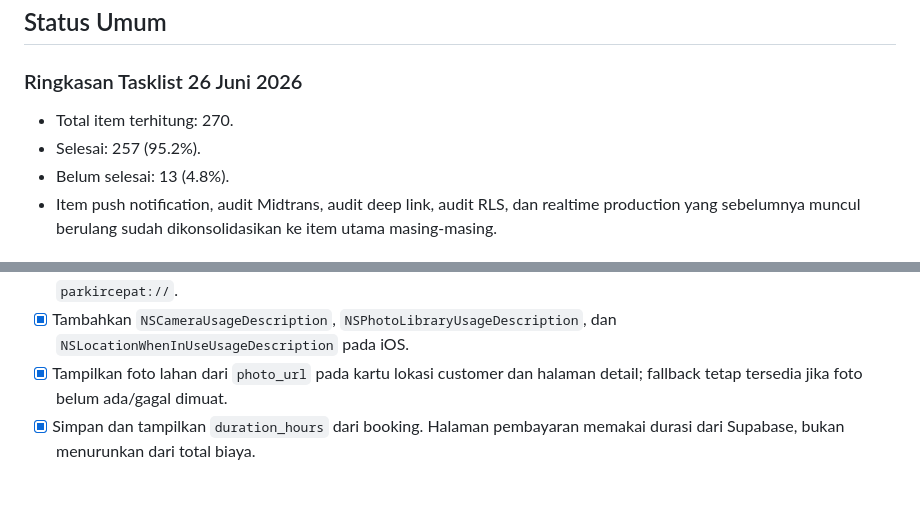
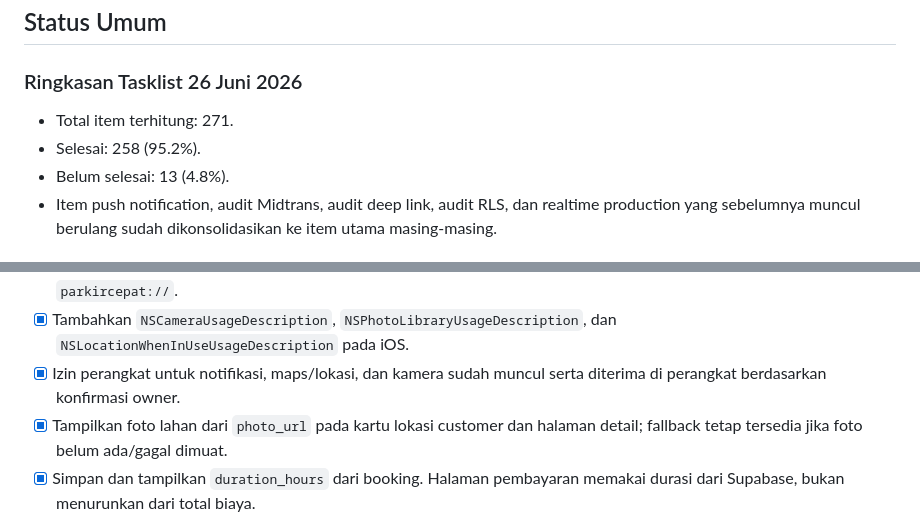
Before and after one commit to zanafcmyk/pakir_cepat, a Markdown page: docs/TEAM_TASKLIST_STATUS.md, 2 parts joined by grey strips. GitHub-like rendering; blank space fills up the shorter version.

Commit message:
docs: mark device permissions confirmed

```diff
--- a/docs/TEAM_TASKLIST_STATUS.md
+++ b/docs/TEAM_TASKLIST_STATUS.md
@@ -17,8 +17,8 @@ Terakhir diperbarui: 26 Juni 2026 berdasarkan audit kode, Supabase live, Edge Fu
 
 ### Ringkasan Tasklist 26 Juni 2026
 
-- Total item terhitung: 270.
-- Selesai: 257 (95.2%).
+- Total item terhitung: 271.
+- Selesai: 258 (95.2%).
 - Belum selesai: 13 (4.8%).
 - Item push notification, audit Midtrans, audit deep link, audit RLS, dan realtime production yang sebelumnya muncul berulang sudah dikonsolidasikan ke item utama masing-masing.
 
@@ -50,6 +50,7 @@ Terakhir diperbarui: 26 Juni 2026 berdasarkan audit kode, Supabase live, Edge Fu
 - [x] Pulihkan sesi Supabase saat aplikasi dibuka ulang dan fungsikan pilihan `Ingat saya`; role/email terakhir disimpan di perangkat, dan logout membersihkan session.
 - [x] Daftarkan deep link Android/iOS untuk reset password dan callback selesai pembayaran memakai scheme `parkircepat://`.
 - [x] Tambahkan `NSCameraUsageDescription`, `NSPhotoLibraryUsageDescription`, dan `NSLocationWhenInUseUsageDescription` pada iOS.
+- [x] Izin perangkat untuk notifikasi, maps/lokasi, dan kamera sudah muncul serta diterima di perangkat berdasarkan konfirmasi owner.
 - [x] Tampilkan foto lahan dari `photo_url` pada kartu lokasi customer dan halaman detail; fallback tetap tersedia jika foto belum ada/gagal dimuat.
 - [x] Simpan dan tampilkan `duration_hours` dari booking. Halaman pembayaran memakai durasi dari Supabase, bukan menurunkan dari total biaya.
 - [x] Ganti QR tiket polos menjadi payload opaque dari `bookings.qr_payload`; patch SQL `docs/supabase_secure_ticket_qr.sql` menyiapkan token baru untuk booking lama dan booking baru.
```
